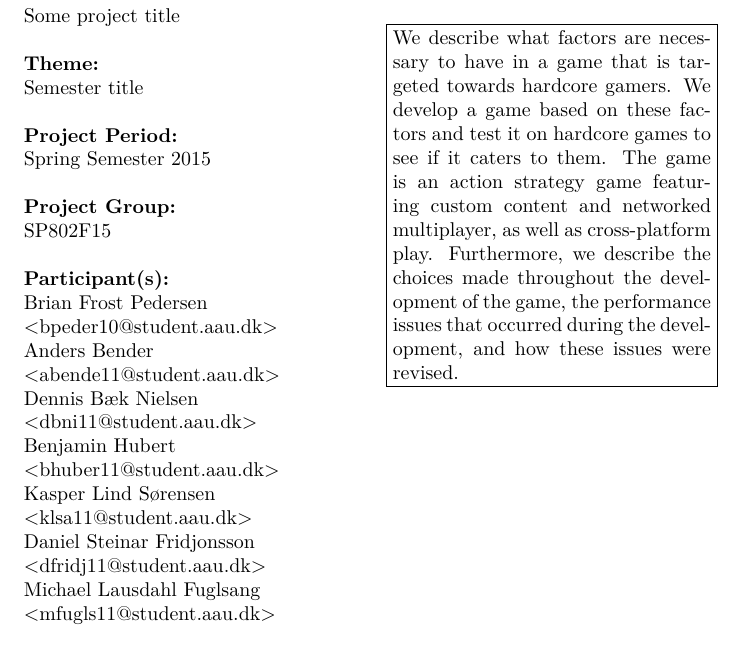
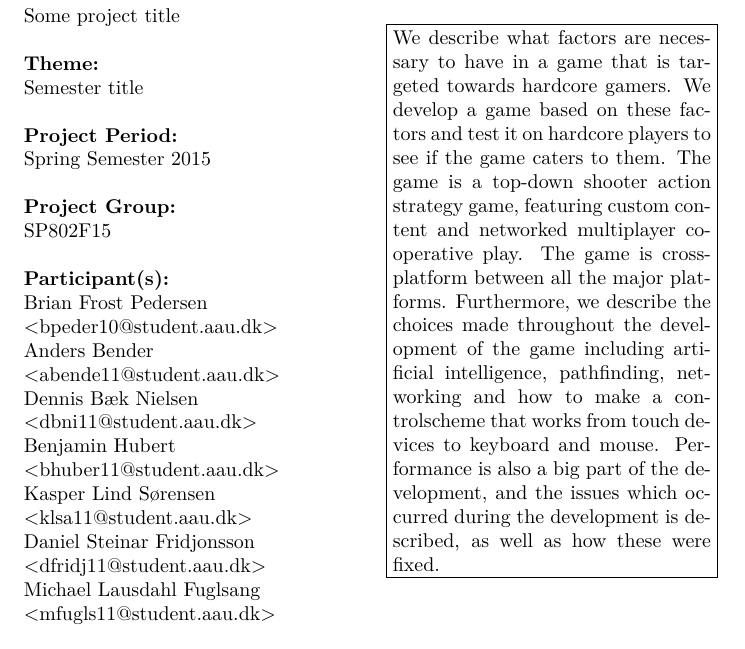
Before and after one commit to Bendername/sp802f15Report, a LaTeX thesis (Main.tex, which reads sections/titlepages.tex): part of page 3 of 93, cut so that both start at the same text. Compiled offline with pdfLaTeX.

Commit message:
Reworked the abstract a bit

```diff
--- a/sections/titlepages.tex
+++ b/sections/titlepages.tex
@@ -33,7 +33,7 @@
   \href{http://cs.aau.dk}{http://cs.aau.dk}
 }{% the abstract
     We describe what factors are necessary to have in a game that is targeted towards hardcore gamers.
-    We develop a game based on these factors and test it on hardcore games to see if it caters to them.
-    The game is an action strategy game featuring custom content and networked multiplayer, as well as cross-platform play.
-    Furthermore, we describe the choices made throughout the development of the game, the performance issues that occurred during the development, and how these issues were revised.
+    We develop a game based on these factors and test it on hardcore players to see if the game caters to them.
+    The game is a top-down shooter action strategy game, featuring custom content and networked multiplayer cooperative play. The game is cross-platform between all the major platforms.
+    Furthermore, we describe the choices made throughout the development of the game including artificial intelligence, pathfinding, networking and how to make a controlscheme that works from touch devices to keyboard and mouse. Performance is also a big part of the development, and the issues which occurred during the development is described, as well as how these were fixed.
 }
```
